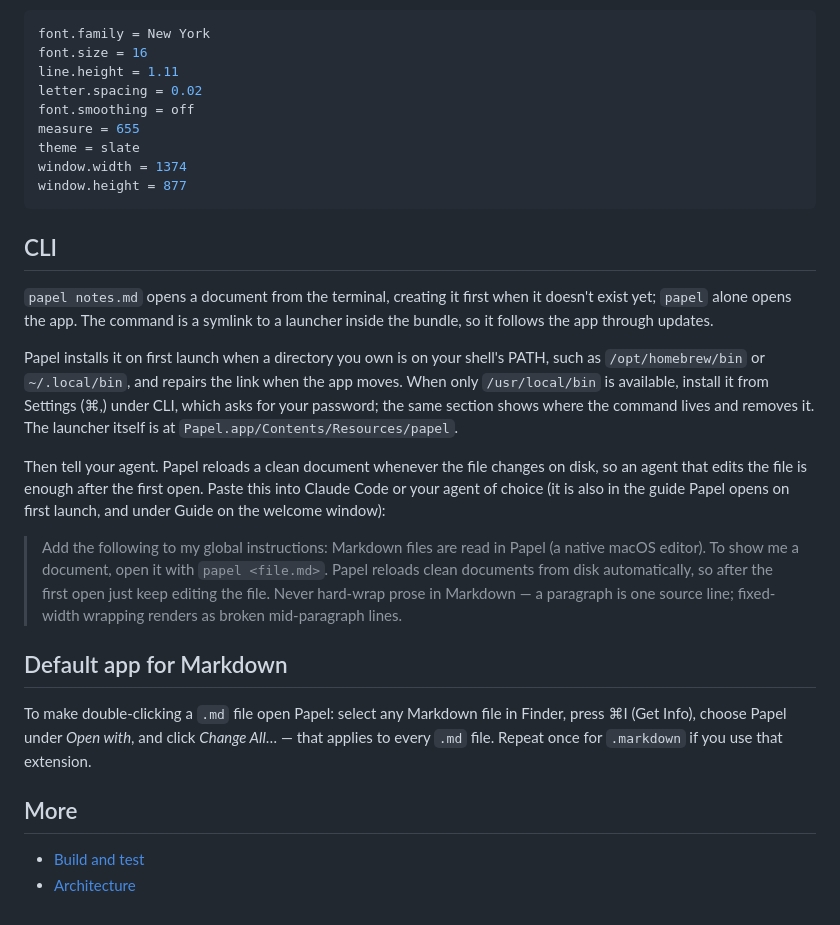
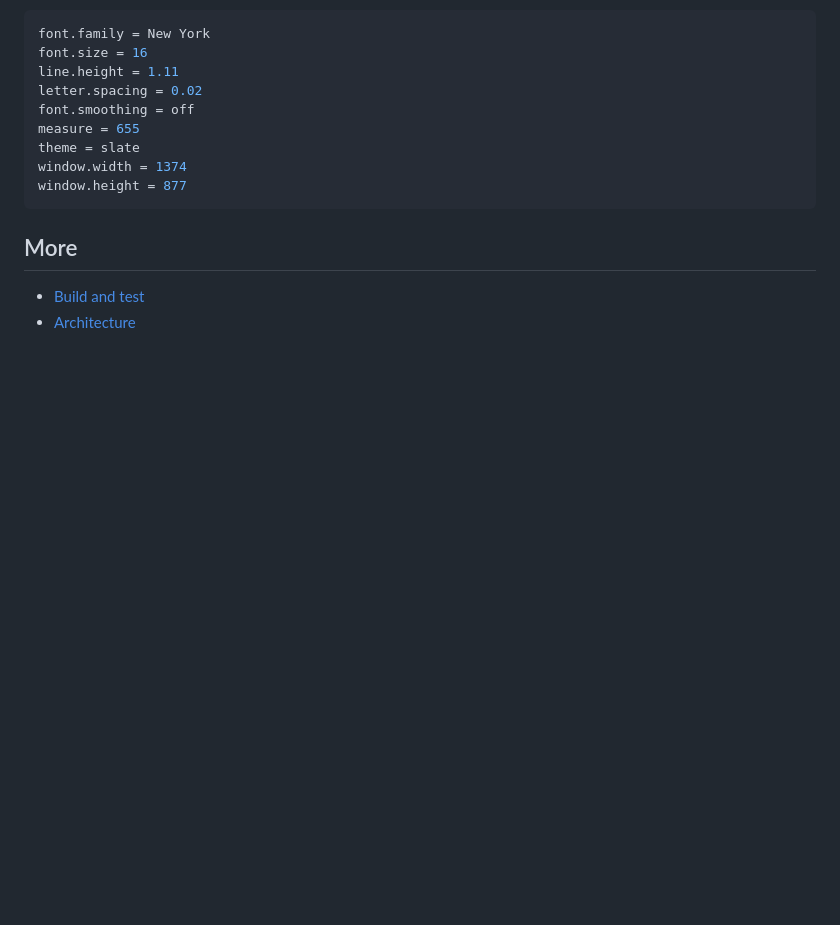
Before and after one commit to humanitas-labs/papel, a Markdown page: README.md, the part around one of its changes. Drawn GitHub-style; blank space fills up the shorter version.

````diff
--- a/README.md
+++ b/README.md
@@ -44,20 +58,6 @@ window.width = 1374
 window.height = 877
 ```
 
-## CLI
-
-`papel notes.md` opens a document from the terminal, creating it first when it doesn't exist yet; `papel` alone opens the app. The command is a symlink to a launcher inside the bundle, so it follows the app through updates.
-
-Papel installs it on first launch when a directory you own is on your shell's PATH, such as `/opt/homebrew/bin` or `~/.local/bin`, and repairs the link when the app moves. When only `/usr/local/bin` is available, install it from Settings (⌘,) under CLI, which asks for your password; the same section shows where the command lives and removes it. The launcher itself is at `Papel.app/Contents/Resources/papel`.
-
-Then tell your agent. Papel reloads a clean document whenever the file changes on disk, so an agent that edits the file is enough after the first open. Paste this into Claude Code or your agent of choice (it is also in the guide Papel opens on first launch, and under Guide on the welcome window):
-
-> Add the following to my global instructions: Markdown files are read in Papel (a native macOS editor). To show me a document, open it with `papel <file.md>`. Papel reloads clean documents from disk automatically, so after the first open just keep editing the file. Never hard-wrap prose in Markdown — a paragraph is one source line; fixed-width wrapping renders as broken mid-paragraph lines.
-
-## Default app for Markdown
-
-To make double-clicking a `.md` file open Papel: select any Markdown file in Finder, press ⌘I (Get Info), choose Papel under *Open with*, and click *Change All*… — that applies to every `.md` file. Repeat once for `.markdown` if you use that extension.
-
 ## More
 
 - [Build and test](docs/build.md)
````
Also changed, not shown: other parts of README.md (+18 -4 lines).
